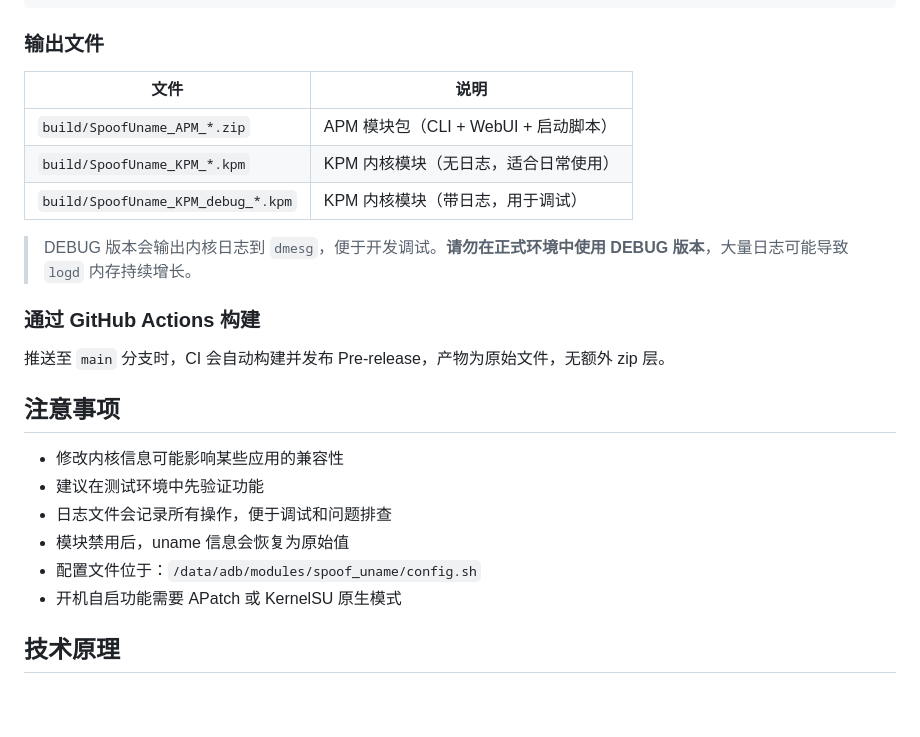
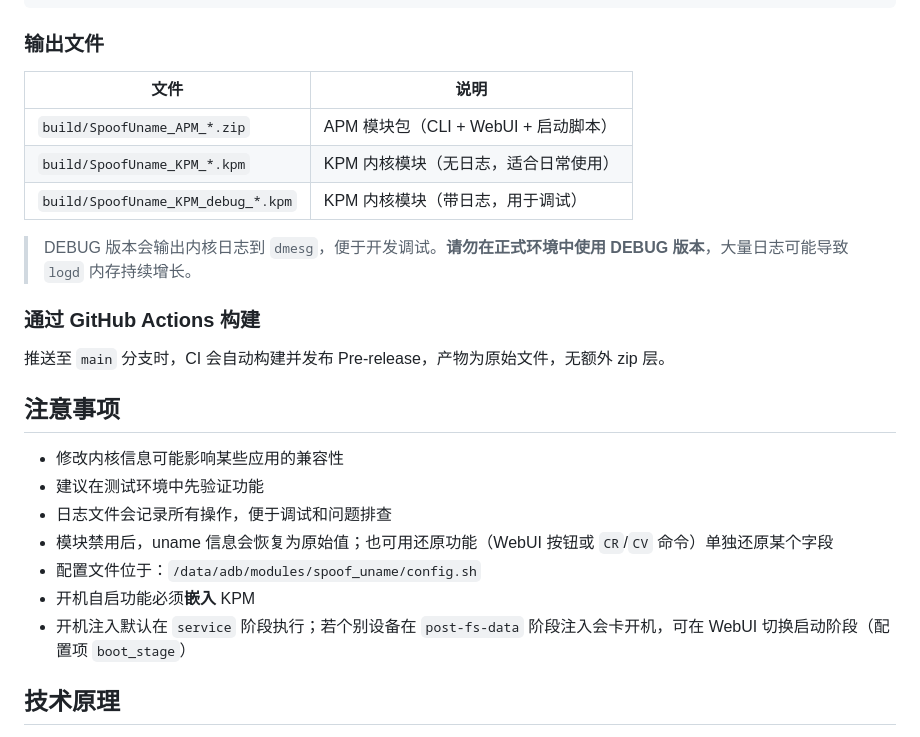
Before and after one commit to YangQi0408/SpoofUname, a Markdown page: README.md, the part around one of its changes. Drawn GitHub-style; blank space fills up the shorter version.

```diff
--- a/README.md
+++ b/README.md
@@ -119,11 +129,11 @@ make clean
 
 ### 输出文件
 
-| 文件 | 说明 |
-|------|------|
-| `build/SpoofUname_APM_*.zip` | APM 模块包（CLI + WebUI + 启动脚本） |
-| `build/SpoofUname_KPM_*.kpm` | KPM 内核模块（无日志，适合日常使用） |
-| `build/SpoofUname_KPM_debug_*.kpm` | KPM 内核模块（带日志，用于调试） |
+| 文件                               | 说明                                 |
+| ---------------------------------- | ------------------------------------ |
+| `build/SpoofUname_APM_*.zip`       | APM 模块包（CLI + WebUI + 启动脚本） |
+| `build/SpoofUname_KPM_*.kpm`       | KPM 内核模块（无日志，适合日常使用） |
+| `build/SpoofUname_KPM_debug_*.kpm` | KPM 内核模块（带日志，用于调试）     |
 
 > DEBUG 版本会输出内核日志到 `dmesg`，便于开发调试。**请勿在正式环境中使用 DEBUG 版本**，大量日志可能导致 `logd` 内存持续增长。
 
@@ -136,9 +146,10 @@ make clean
 - 修改内核信息可能影响某些应用的兼容性
 - 建议在测试环境中先验证功能
 - 日志文件会记录所有操作，便于调试和问题排查
-- 模块禁用后，uname 信息会恢复为原始值
+- 模块禁用后，uname 信息会恢复为原始值；也可用还原功能（WebUI 按钮或 `CR`/`CV` 命令）单独还原某个字段
 - 配置文件位于：`/data/adb/modules/spoof_uname/config.sh`
-- 开机自启功能需要 APatch 或 KernelSU 原生模式
+- 开机自启功能必须**嵌入** KPM
+- 开机注入默认在 `service` 阶段执行；若个别设备在 `post-fs-data` 阶段注入会卡开机，可在 WebUI 切换启动阶段（配置项 `boot_stage`）
 
 ## 技术原理
 
```
Also changed, not shown: other parts of README.md (+32 -22 lines).
